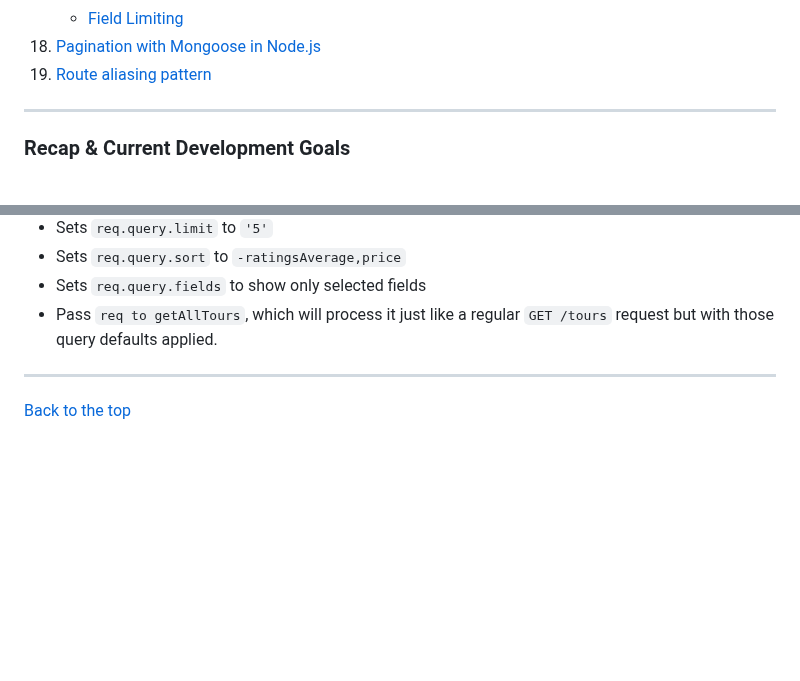
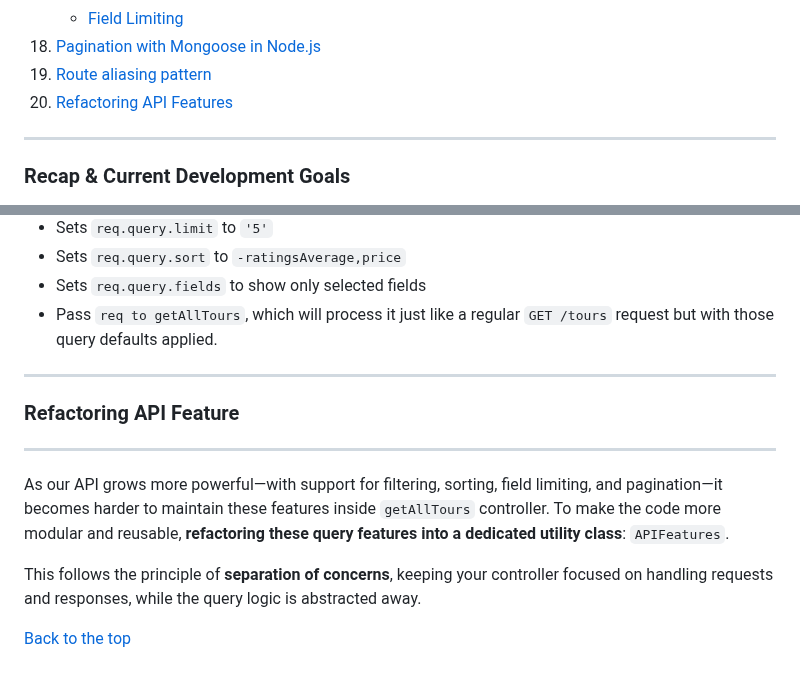
Before and after one commit to TVATDCI/natours-2025, a Markdown page: README.md, 2 parts joined by grey strips. Rendered like a GitHub page; blank space fills up the shorter version.

Commit message:
Refactoring API Features

```diff
--- a/README.md
+++ b/README.md
@@ -61,6 +61,7 @@ I value this project as a deep dive into building a **real-world, production-rea
     - [Field Limiting](#field-limiting)
 18. [Pagination with Mongoose in Node.js](#pagination-with-mongoose-in-nodejs)
 19. [Route aliasing pattern](#route-aliasing-pattern)
+20. [Refactoring API Features](#refactoring-api-features)
 
 ---
 
@@ -1415,4 +1416,12 @@ Then call `GET /api/v1/tours/top-5-cheap`:
 
 ---
 
+### Refactoring API Feature
+
+---
+
+As our API grows more powerful—with support for filtering, sorting, field limiting, and pagination—it becomes harder to maintain these features inside `getAllTours` controller. To make the code more modular and reusable, **refactoring these query features into a dedicated utility class**: `APIFeatures`.
+
+This follows the principle of **separation of concerns**, keeping your controller focused on handling requests and responses, while the query logic is abstracted away.
+
 [Back to the top](#natours-2025)
```
